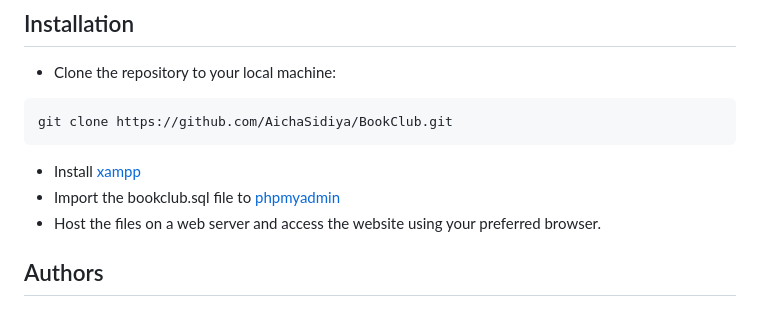
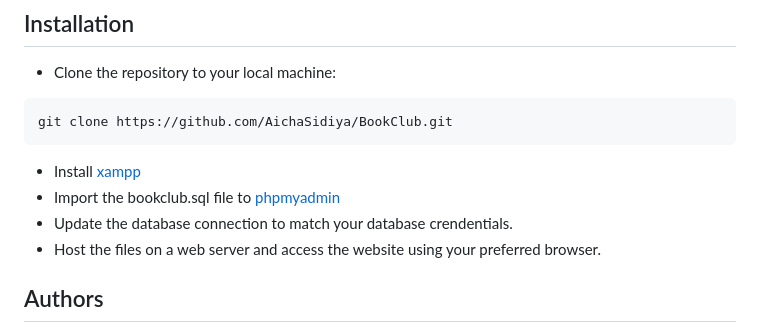
Before and after one commit to AichaSidiya/BookClub, a Markdown page: README.md, the part around the change. GitHub-like rendering.

````diff
--- a/README.md
+++ b/README.md
@@ -106,6 +106,7 @@ git clone https://github.com/AichaSidiya/BookClub.git
 ```
 * Install [xampp](https://www.apachefriends.org/download.html)
 * Import the bookclub.sql file to [phpmyadmin](localhost/phpmyadmin/)
+* Update the database connection to match your database crendentials.
 * Host the files on a web server and access the website using your preferred browser.
 
 ## Authors
````
